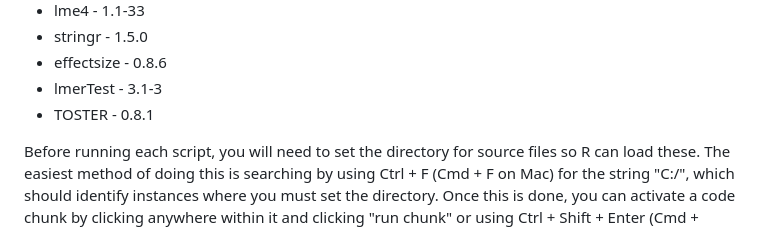
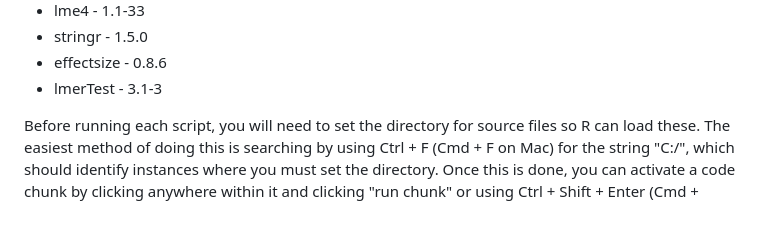
Before and after one commit to mjcolwell/SSRA_human_behaviour_data_and_code, a Markdown page: README.md, the part around the change. Rendered like a GitHub page.

Commit message:
Update README.md
Removal of TOSTER package as it is no longer utilised within the dataset.

```diff
--- a/README.md
+++ b/README.md
@@ -56,7 +56,6 @@ are available [here](https://www.r-project.org/) (approxmiate installation time:
 * stringr - 1.5.0
 * effectsize - 0.8.6
 * lmerTest - 3.1-3
-* TOSTER - 0.8.1
 
 Before running each script, you will need to set the directory for source files so R can load these. The easiest method of doing this is searching by using Ctrl + F (Cmd + F on Mac) for the string "C:/", which should identify instances where you must set the directory. Once this is done, you can activate a code chunk by clicking anywhere within it and clicking "run chunk" or using Ctrl + Shift + Enter (Cmd + Option + R on Mac). You must activate each code chunk in sequence unless it is marked as optional or as a quality check chunk. Run each chunk until the end of the markdown file to reproduce relevant findings (i.e., ANCOVA and EEM modelling results) reported within the primary paper. It should take less than five minutes to run scripts on an average computer. If you have any difficulty running these scripts, please contact the repository host.
 
```
